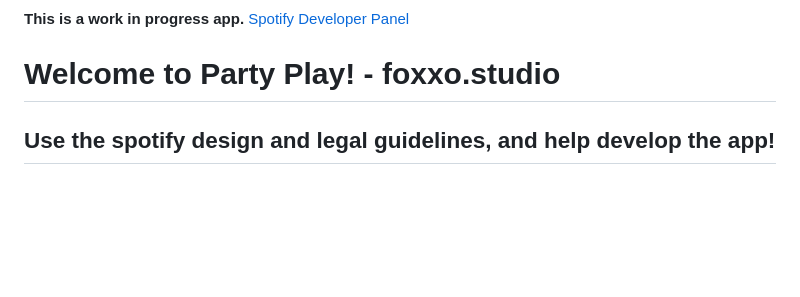
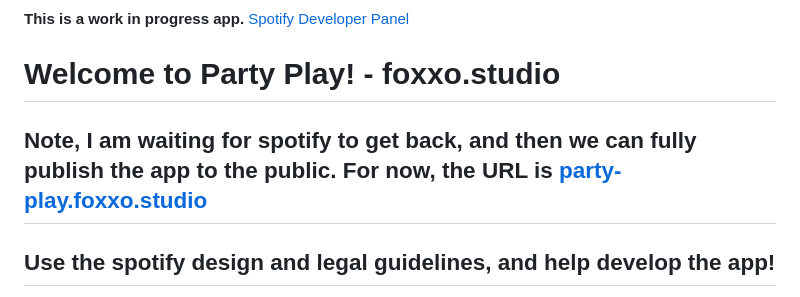
Before and after one commit to foxxo-dev/party-play, a Markdown page: README.md, the part around the change. Drawn GitHub-style; blank space fills up the shorter version.

Commit message:
Improved README.MD

```diff
--- a/README.md
+++ b/README.md
@@ -2,6 +2,8 @@
 [Spotify Developer Panel](https://developer.spotify.com)
 
 # Welcome to Party Play! - foxxo.studio
+
+## Note, I am waiting for spotify to get back, and then we can fully publish the app to the public. For now, the URL is [party-play.foxxo.studio](https://party-play.foxxo.studio)
 
 ## Use the spotify design and legal guidelines, and help develop the app!
 
```
